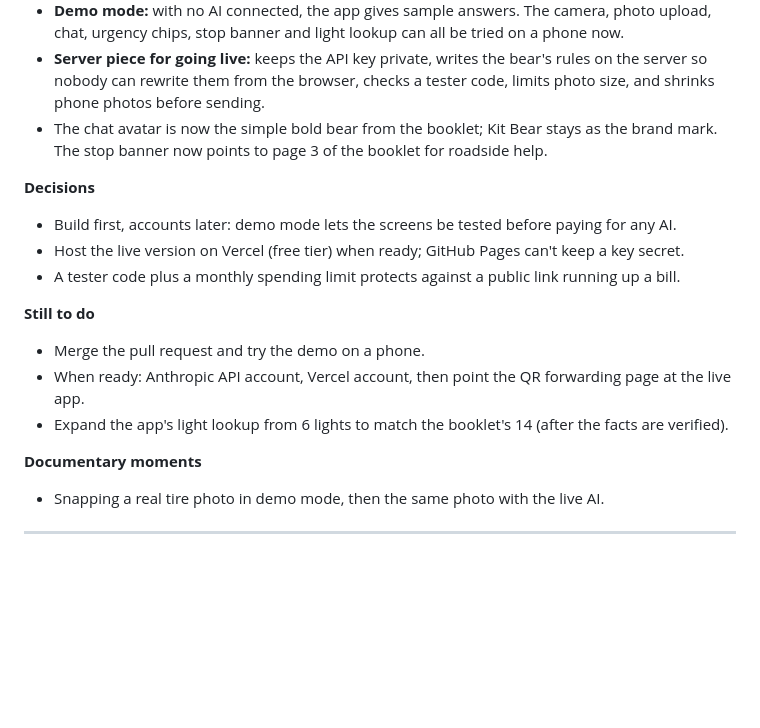
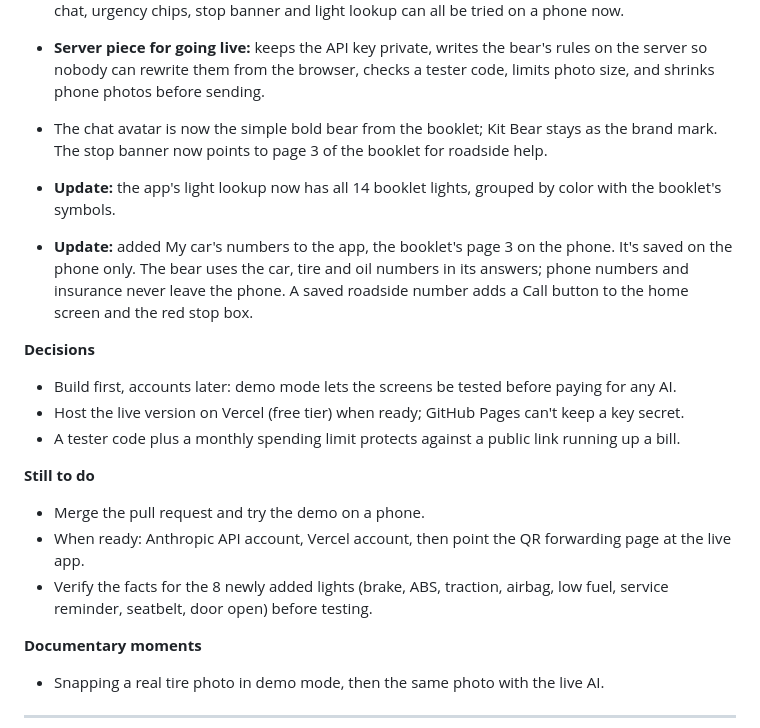
Before and after one commit to jessboydd/Founder-Documentary-Project-V2, a Markdown page: 05-documentary/build-record.md, the part around the change. Rendered like a GitHub page; blank space fills up the shorter version.

Commit message:
Log app lights and car numbers
Co-Authored-By: Claude Opus 5.5 <noreply@anthropic.com>
Claude-Session: https://claude.ai/code/session_01BBy4TaQAPP75SBkF2iXU2q

```diff
--- a/05-documentary/build-record.md
+++ b/05-documentary/build-record.md
@@ -152,6 +152,9 @@ The Claude links are private to Jessica until shared.
 - **Server piece for going live:** keeps the API key private, writes the bear's rules on the server so nobody can rewrite them from the browser, checks a tester code, limits photo size, and shrinks phone photos before sending.
 - The chat avatar is now the simple bold bear from the booklet; Kit Bear stays as the brand mark. The stop banner now points to page 3 of the booklet for roadside help.
 
+- **Update:** the app's light lookup now has all 14 booklet lights, grouped by color with the booklet's symbols.
+- **Update:** added My car's numbers to the app, the booklet's page 3 on the phone. It's saved on the phone only. The bear uses the car, tire and oil numbers in its answers; phone numbers and insurance never leave the phone. A saved roadside number adds a Call button to the home screen and the red stop box.
+
 **Decisions**
 - Build first, accounts later: demo mode lets the screens be tested before paying for any AI.
 - Host the live version on Vercel (free tier) when ready; GitHub Pages can't keep a key secret.
@@ -160,7 +163,7 @@ The Claude links are private to Jessica until shared.
 **Still to do**
 - Merge the pull request and try the demo on a phone.
 - When ready: Anthropic API account, Vercel account, then point the QR forwarding page at the live app.
-- Expand the app's light lookup from 6 lights to match the booklet's 14 (after the facts are verified).
+- Verify the facts for the 8 newly added lights (brake, ABS, traction, airbag, low fuel, service reminder, seatbelt, door open) before testing.
 
 **Documentary moments**
 - Snapping a real tire photo in demo mode, then the same photo with the live AI.
```
